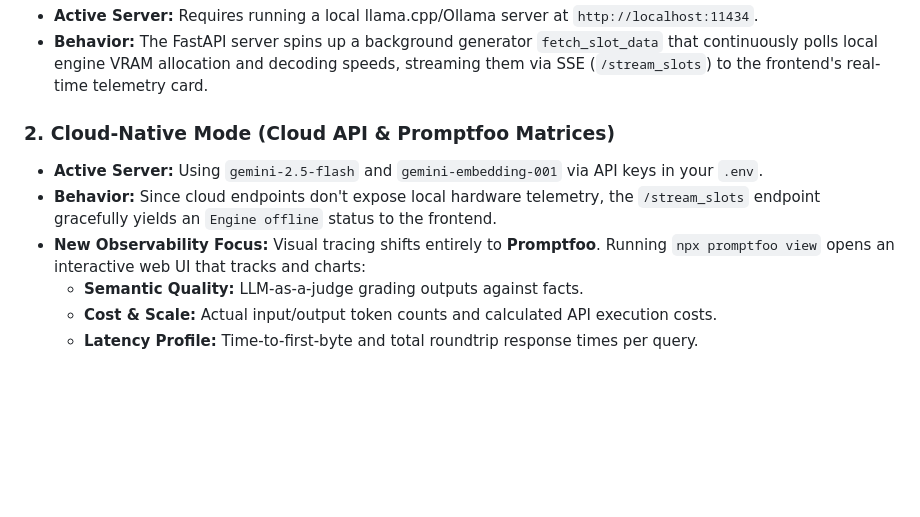
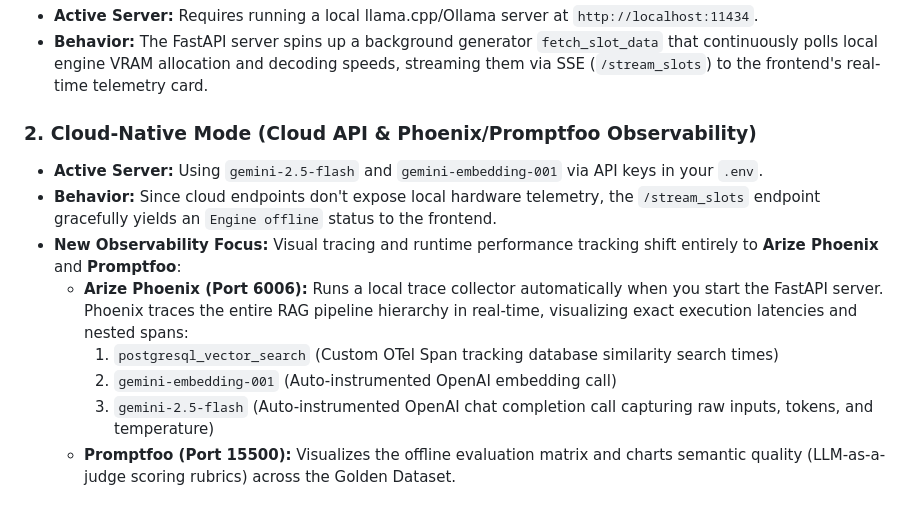
Before and after one commit to jackxpeng/omniscribe, a Markdown page: README.md, the part around the change. GitHub-like rendering; blank space fills up the shorter version.

Commit message:
docs: document Arize Phoenix local OpenTelemetry tracing in README

```diff
--- a/README.md
+++ b/README.md
@@ -120,10 +120,12 @@ Because OmniScribe supports both **local-first** execution (via a local model en
 *   **Active Server:** Requires running a local llama.cpp/Ollama server at `http://localhost:11434`.
 *   **Behavior:** The FastAPI server spins up a background generator `fetch_slot_data` that continuously polls local engine VRAM allocation and decoding speeds, streaming them via SSE (`/stream_slots`) to the frontend's real-time telemetry card.
 
-### 2. Cloud-Native Mode (Cloud API & Promptfoo Matrices)
+### 2. Cloud-Native Mode (Cloud API & Phoenix/Promptfoo Observability)
 *   **Active Server:** Using `gemini-2.5-flash` and `gemini-embedding-001` via API keys in your `.env`.
 *   **Behavior:** Since cloud endpoints don't expose local hardware telemetry, the `/stream_slots` endpoint gracefully yields an `Engine offline` status to the frontend.
-*   **New Observability Focus:** Visual tracing shifts entirely to **Promptfoo**. Running `npx promptfoo view` opens an interactive web UI that tracks and charts:
-    *   **Semantic Quality:** LLM-as-a-judge grading outputs against facts.
-    *   **Cost & Scale:** Actual input/output token counts and calculated API execution costs.
-    *   **Latency Profile:** Time-to-first-byte and total roundtrip response times per query.
+*   **New Observability Focus:** Visual tracing and runtime performance tracking shift entirely to **Arize Phoenix** and **Promptfoo**:
+    *   **Arize Phoenix (Port 6006):** Runs a local trace collector automatically when you start the FastAPI server. Phoenix traces the entire RAG pipeline hierarchy in real-time, visualizing exact execution latencies and nested spans:
+        1. `postgresql_vector_search` (Custom OTel Span tracking database similarity search times)
+        2. `gemini-embedding-001` (Auto-instrumented OpenAI embedding call)
+        3. `gemini-2.5-flash` (Auto-instrumented OpenAI chat completion call capturing raw inputs, tokens, and temperature)
+    *   **Promptfoo (Port 15500):** Visualizes the offline evaluation matrix and charts semantic quality (LLM-as-a-judge scoring rubrics) across the Golden Dataset.
```
